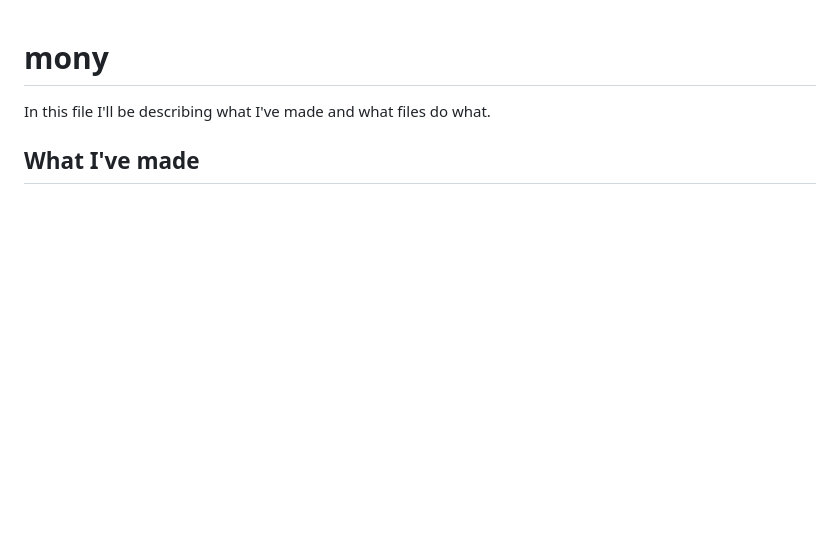
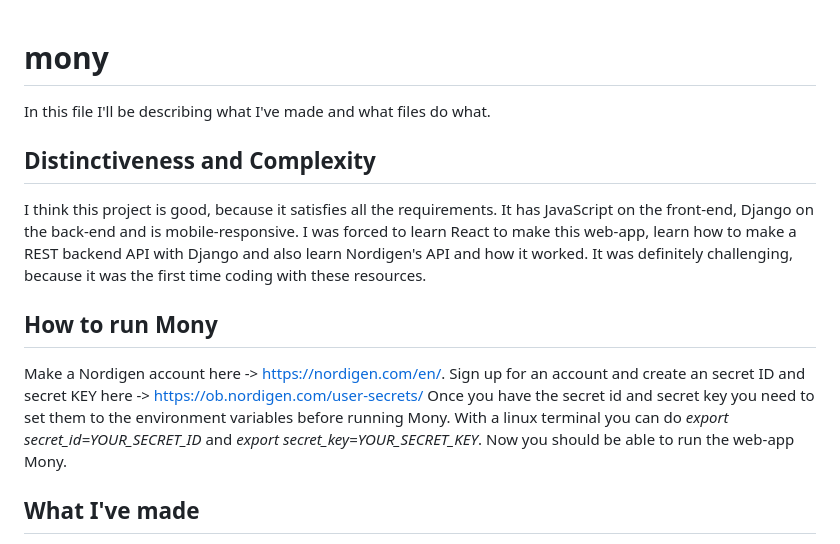
Before and after one commit to R-Lario/Mony, a Markdown page: README.md, the part around the change. GitHub-like rendering; blank space fills up the shorter version.

```diff
--- a/README.md
+++ b/README.md
@@ -1,6 +1,19 @@
 # mony
 
 In this file I'll be describing what I've made and what files do what.
+
+## Distinctiveness and Complexity
+I think this project is good, because it satisfies all the requirements.
+It has JavaScript on the front-end, Django on the back-end and is mobile-responsive. I was forced to learn React to make this web-app, learn how to make a REST backend API with Django and also learn Nordigen's API and how it worked.
+It was definitely challenging, because it was the first time coding with these resources.
+
+## How to run Mony
+Make a Nordigen account here -> https://nordigen.com/en/.
+Sign up for an account and create an secret ID and secret KEY here -> https://ob.nordigen.com/user-secrets/
+Once you have the secret id and secret key you need to set them to the environment variables before running Mony.
+With a linux terminal you can do *export secret_id=YOUR_SECRET_ID* and *export secret_key=YOUR_SECRET_KEY*.
+Now you should be able to run the web-app Mony.
+
 
 ## What I've made
 I've made a personal finance app using React for the front-end, Django for the backend and Nordigen banking API.
```
